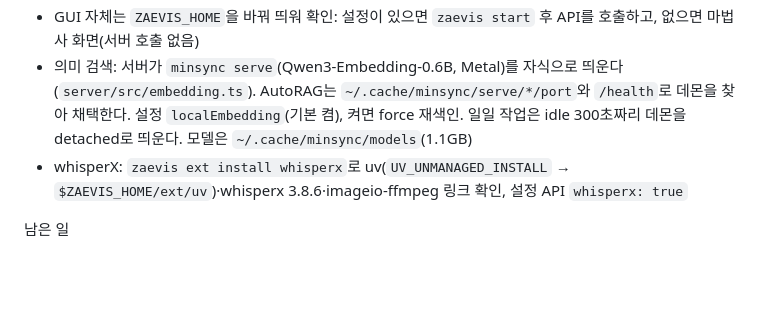
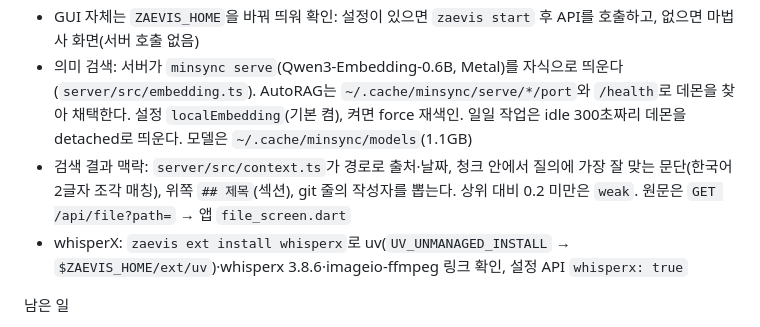
Before and after one commit to zae-park/zae-vis, a Markdown page: CLAUDE.md, the part around the change. Rendered like a GitHub page; blank space fills up the shorter version.

Commit message:
CLAUDE.md: 검색 결과 맥락 구조 메모

```diff
--- a/CLAUDE.md
+++ b/CLAUDE.md
@@ -27,6 +27,7 @@
 - GUI 자체는 `ZAEVIS_HOME`을 바꿔 띄워 확인: 설정이 있으면 `zaevis start` 후 API를 호출하고, 없으면 마법사 화면(서버 호출 없음)
 - 의미 검색: 서버가 `minsync serve`(Qwen3-Embedding-0.6B, Metal)를 자식으로 띄운다(`server/src/embedding.ts`). AutoRAG는 `~/.cache/minsync/serve/*/port`와 `/health`로 데몬을 찾아 채택한다.
   설정 `localEmbedding`(기본 켬), 켜면 force 재색인. 일일 작업은 idle 300초짜리 데몬을 detached로 띄운다. 모델은 `~/.cache/minsync/models`(1.1GB)
+- 검색 결과 맥락: `server/src/context.ts`가 경로로 출처·날짜, 청크 안에서 질의에 가장 잘 맞는 문단(한국어 2글자 조각 매칭), 위쪽 `## 제목`(섹션), git 줄의 작성자를 뽑는다. 상위 대비 0.2 미만은 `weak`. 원문은 `GET /api/file?path=` → 앱 `file_screen.dart`
 - whisperX: `zaevis ext install whisperx`로 uv(`UV_UNMANAGED_INSTALL` → `$ZAEVIS_HOME/ext/uv`)·whisperx 3.8.6·imageio-ffmpeg 링크 확인, 설정 API `whisperx: true`
 
 남은 일
```
